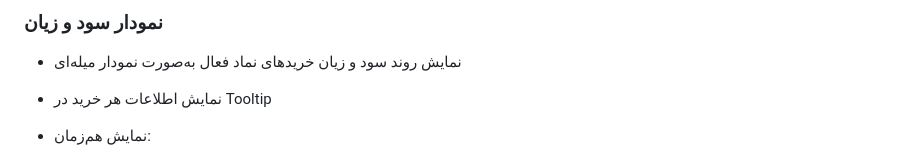
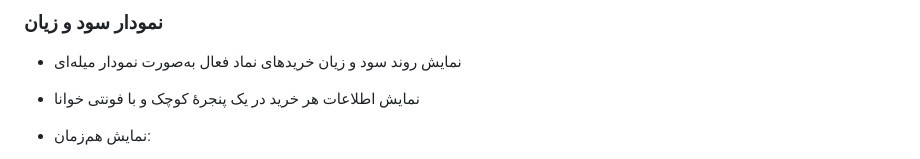
Before and after one commit to afshin-ir/percent, a Markdown page: README.md, the part around the change. Drawn GitHub-style.

```diff
--- a/README.md
+++ b/README.md
@@ -35,7 +35,7 @@
 ### نمودار سود و زیان
 
 * نمایش روند سود و زیان خریدهای نماد فعال به‌صورت نمودار میله‌ای
-* نمایش اطلاعات هر خرید در Tooltip
+* نمایش اطلاعات هر خرید در یک پنجرهٔ کوچک و با فونتی خوانا
 * نمایش هم‌زمان:
 
   * نام نماد
```
